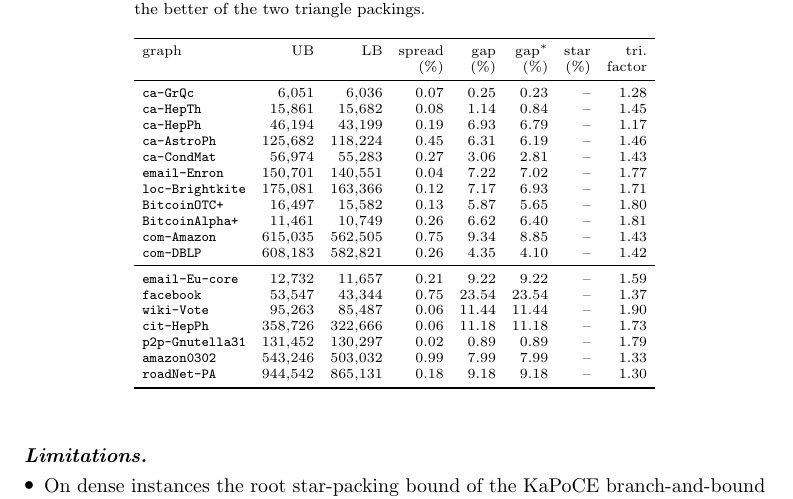
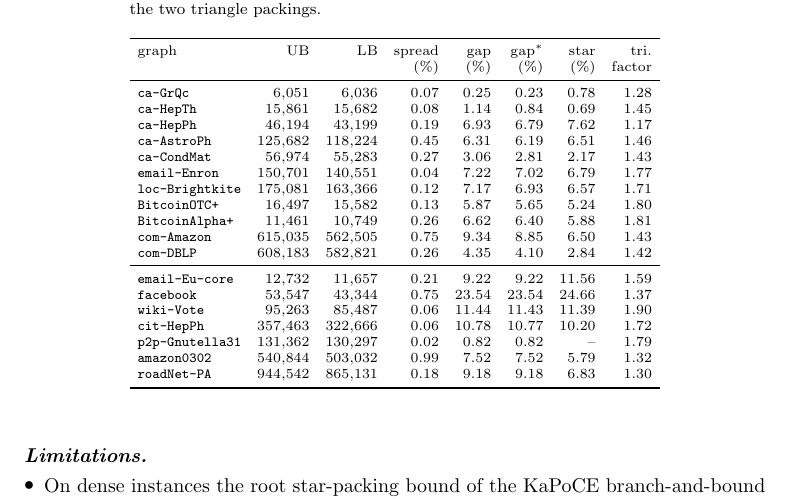
Before and after one commit to vinhqdang/correlation_clustering, a LaTeX paper (paper_mpc/main.tex, which reads paper_mpc/tables/snap_bounds.tex): part of page 23 of 34, cut so that both start at the same text. Compiled offline with pdfLaTeX.

Commit message:
Head-to-head tables from the held-out runs

```diff
--- a/paper_mpc/tables/snap_bounds.tex
+++ b/paper_mpc/tables/snap_bounds.tex
@@ -3,24 +3,24 @@
 graph & UB & LB & spread & gap & gap$^*$ & star & tri.\\
  & & & (\%) & (\%) & (\%) & (\%) & factor \\
 \midrule
-\texttt{ca-GrQc} & \num{6051} & \num{6036} & 0.07 & 0.25 & 0.23 & -- & 1.28 \\
-\texttt{ca-HepTh} & \num{15861} & \num{15682} & 0.08 & 1.14 & 0.84 & -- & 1.45 \\
-\texttt{ca-HepPh} & \num{46194} & \num{43199} & 0.19 & 6.93 & 6.79 & -- & 1.17 \\
-\texttt{ca-AstroPh} & \num{125682} & \num{118224} & 0.45 & 6.31 & 6.19 & -- & 1.46 \\
-\texttt{ca-CondMat} & \num{56974} & \num{55283} & 0.27 & 3.06 & 2.81 & -- & 1.43 \\
-\texttt{email-Enron} & \num{150701} & \num{140551} & 0.04 & 7.22 & 7.02 & -- & 1.77 \\
-\texttt{loc-Brightkite} & \num{175081} & \num{163366} & 0.12 & 7.17 & 6.93 & -- & 1.71 \\
-\texttt{BitcoinOTC+} & \num{16497} & \num{15582} & 0.13 & 5.87 & 5.65 & -- & 1.80 \\
-\texttt{BitcoinAlpha+} & \num{11461} & \num{10749} & 0.26 & 6.62 & 6.40 & -- & 1.81 \\
-\texttt{com-Amazon} & \num{615035} & \num{562505} & 0.75 & 9.34 & 8.85 & -- & 1.43 \\
-\texttt{com-DBLP} & \num{608183} & \num{582821} & 0.26 & 4.35 & 4.10 & -- & 1.42 \\
+\texttt{ca-GrQc} & \num{6051} & \num{6036} & 0.07 & 0.25 & 0.23 & 0.78 & 1.28 \\
+\texttt{ca-HepTh} & \num{15861} & \num{15682} & 0.08 & 1.14 & 0.84 & 0.69 & 1.45 \\
+\texttt{ca-HepPh} & \num{46194} & \num{43199} & 0.19 & 6.93 & 6.79 & 7.62 & 1.17 \\
+\texttt{ca-AstroPh} & \num{125682} & \num{118224} & 0.45 & 6.31 & 6.19 & 6.51 & 1.46 \\
+\texttt{ca-CondMat} & \num{56974} & \num{55283} & 0.27 & 3.06 & 2.81 & 2.17 & 1.43 \\
+\texttt{email-Enron} & \num{150701} & \num{140551} & 0.04 & 7.22 & 7.02 & 6.79 & 1.77 \\
+\texttt{loc-Brightkite} & \num{175081} & \num{163366} & 0.12 & 7.17 & 6.93 & 6.57 & 1.71 \\
+\texttt{BitcoinOTC+} & \num{16497} & \num{15582} & 0.13 & 5.87 & 5.65 & 5.24 & 1.80 \\
+\texttt{BitcoinAlpha+} & \num{11461} & \num{10749} & 0.26 & 6.62 & 6.40 & 5.88 & 1.81 \\
+\texttt{com-Amazon} & \num{615035} & \num{562505} & 0.75 & 9.34 & 8.85 & 6.50 & 1.43 \\
+\texttt{com-DBLP} & \num{608183} & \num{582821} & 0.26 & 4.35 & 4.10 & 2.84 & 1.42 \\
 \midrule
-\texttt{email-Eu-core} & \num{12732} & \num{11657} & 0.21 & 9.22 & 9.22 & -- & 1.59 \\
-\texttt{facebook} & \num{53547} & \num{43344} & 0.75 & 23.54 & 23.54 & -- & 1.37 \\
-\texttt{wiki-Vote} & \num{95263} & \num{85487} & 0.06 & 11.44 & 11.44 & -- & 1.90 \\
-\texttt{cit-HepPh} & \num{358726} & \num{322666} & 0.06 & 11.18 & 11.18 & -- & 1.73 \\
-\texttt{p2p-Gnutella31} & \num{131452} & \num{130297} & 0.02 & 0.89 & 0.89 & -- & 1.79 \\
-\texttt{amazon0302} & \num{543246} & \num{503032} & 0.99 & 7.99 & 7.99 & -- & 1.33 \\
-\texttt{roadNet-PA} & \num{944542} & \num{865131} & 0.18 & 9.18 & 9.18 & -- & 1.30 \\
+\texttt{email-Eu-core} & \num{12732} & \num{11657} & 0.21 & 9.22 & 9.22 & 11.56 & 1.59 \\
+\texttt{facebook} & \num{53547} & \num{43344} & 0.75 & 23.54 & 23.54 & 24.66 & 1.37 \\
+\texttt{wiki-Vote} & \num{95263} & \num{85487} & 0.06 & 11.44 & 11.43 & 11.39 & 1.90 \\
+\texttt{cit-HepPh} & \num{357463} & \num{322666} & 0.06 & 10.78 & 10.77 & 10.20 & 1.72 \\
+\texttt{p2p-Gnutella31} & \num{131362} & \num{130297} & 0.02 & 0.82 & 0.82 & -- & 1.79 \\
+\texttt{amazon0302} & \num{540844} & \num{503032} & 0.99 & 7.52 & 7.52 & 5.79 & 1.32 \\
+\texttt{roadNet-PA} & \num{944542} & \num{865131} & 0.18 & 9.18 & 9.18 & 6.83 & 1.30 \\
 \bottomrule
 \end{tabular}
```
Also changed, not shown: paper_mpc/numbers.tex (+13 -5 lines), paper_mpc/tables/h2h_150.tex (+20 -1 lines), paper_mpc/tables/h2h_600.tex (+13 -9 lines).
